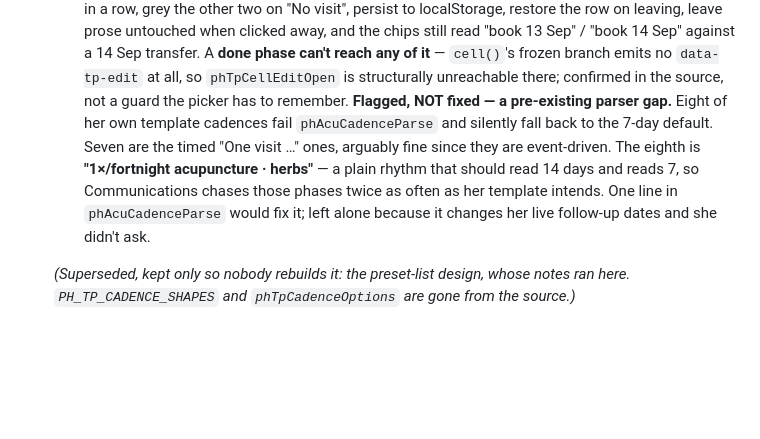
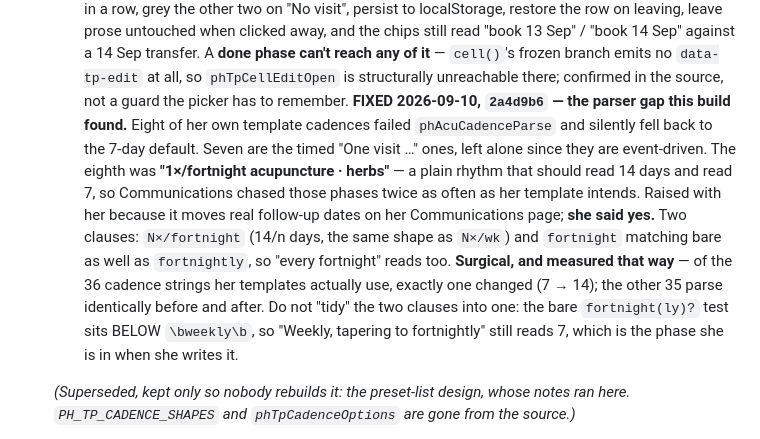
Before and after one commit to b00k33/lcm-pharmacy, a Markdown page: CLAUDE.md, the part around the change. Rendered like a GitHub page; blank space fills up the shorter version.

Commit message:
CLAUDE.md: the fortnight parser gap is no longer outstanding
The Visits-pickers section still said "Flagged, NOT fixed" and told the
next session it would change her live dates and she hadn't asked. Both
were true when written and neither is now — she said yes and it shipped
in 2a4d9b6. Records what changed, the 36-cadence measurement, and why
the two clauses must not be merged (the bare fortnight test sits below
\bweekly\b on purpose).

Co-Authored-By: Claude Opus 5 <noreply@anthropic.com>

```diff
--- a/CLAUDE.md
+++ b/CLAUDE.md
@@ -171,13 +171,19 @@ update STYLE-LCM.md to match so future builds don't undo it.
   can't reach any of it** — `cell()`'s frozen branch emits no `data-tp-edit` at all, so
   `phTpCellEditOpen` is structurally unreachable there; confirmed in the source, not a guard
   the picker has to remember.
-  **Flagged, NOT fixed — a pre-existing parser gap.** Eight of her own template cadences fail
-  `phAcuCadenceParse` and silently fall back to the 7-day default. Seven are the timed "One
-  visit …" ones, arguably fine since they are event-driven. The eighth is **"1×/fortnight
-  acupuncture · herbs"** — a plain rhythm that should read 14 days and reads 7, so
-  Communications chases those phases twice as often as her template intends. One line in
-  `phAcuCadenceParse` would fix it; left alone because it changes her live follow-up dates
-  and she didn't ask.
+  **FIXED 2026-09-10, `2a4d9b6` — the parser gap this build found.** Eight of her own
+  template cadences failed `phAcuCadenceParse` and silently fell back to the 7-day
+  default. Seven are the timed "One visit …" ones, left alone since they are
+  event-driven. The eighth was **"1×/fortnight acupuncture · herbs"** — a plain rhythm
+  that should read 14 days and read 7, so Communications chased those phases twice as
+  often as her template intends. Raised with her because it moves real follow-up dates
+  on her Communications page; **she said yes.** Two clauses: `N×/fortnight` (14/n days,
+  the same shape as `N×/wk`) and `fortnight` matching bare as well as `fortnightly`, so
+  "every fortnight" reads too. **Surgical, and measured that way** — of the 36 cadence
+  strings her templates actually use, exactly one changed (7 → 14); the other 35 parse
+  identically before and after. Do not "tidy" the two clauses into one: the bare
+  `fortnight(ly)?` test sits BELOW `\bweekly\b`, so "Weekly, tapering to fortnightly"
+  still reads 7, which is the phase she is in when she writes it.
 
   *(Superseded, kept only so nobody rebuilds it: the preset-list design, whose notes ran
   here. `PH_TP_CADENCE_SHAPES` and `phTpCadenceOptions` are gone from the source.)*
```
